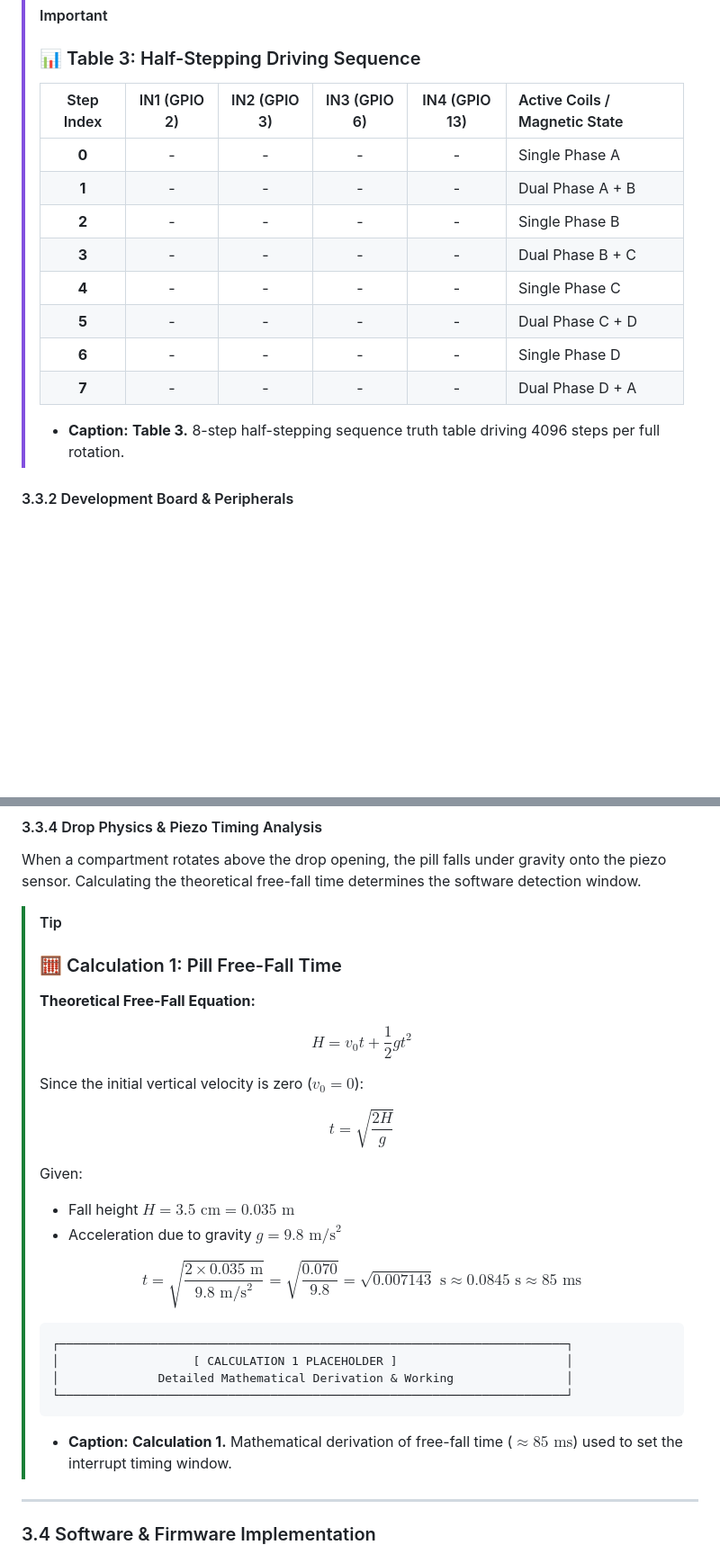
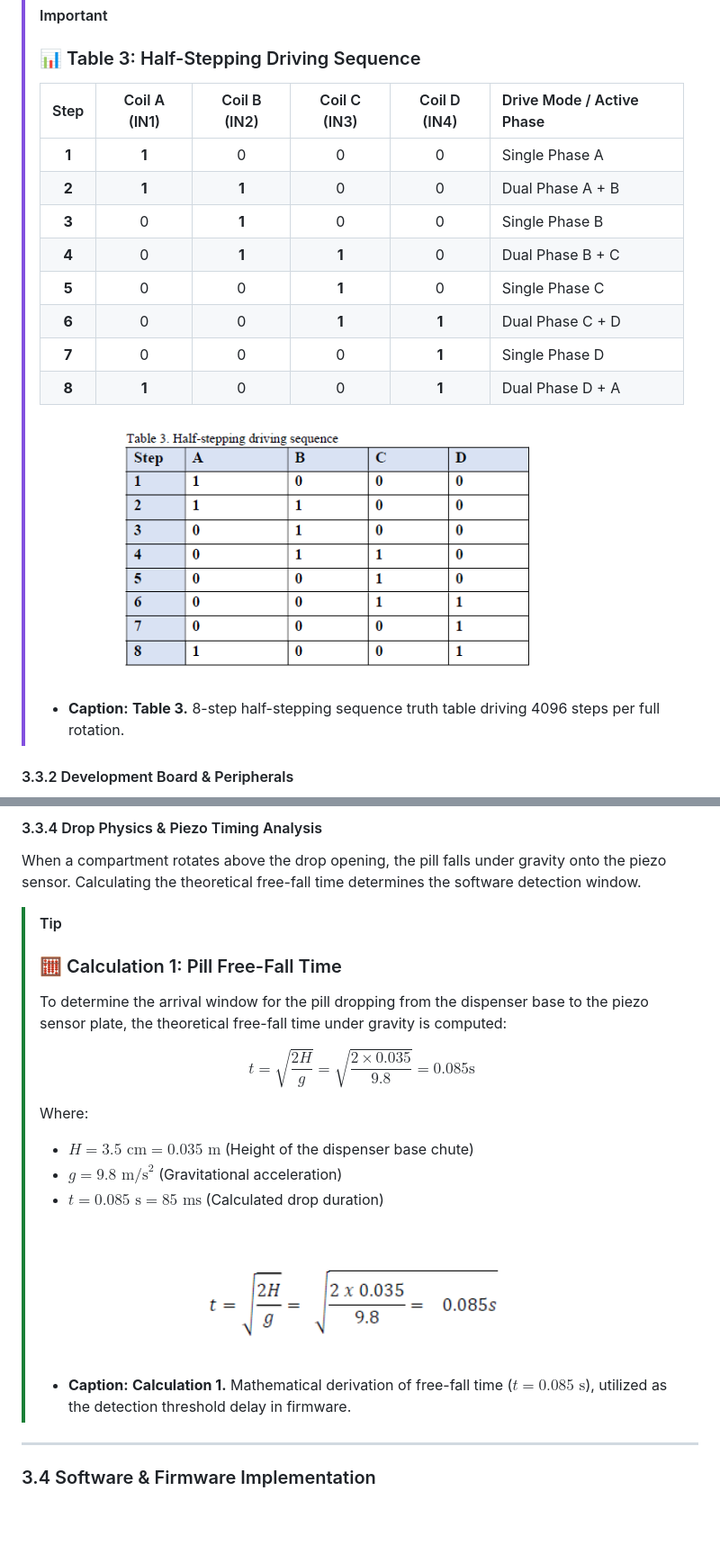
Before and after one commit to dejoo10/Pill-Dispenser, a Markdown page: README.md, 2 parts joined by grey strips. Shown at 90% size. Rendered like a GitHub page; pictures changed too: docs/images/calculation1.png (added), docs/images/table3.png (added); blank space fills up the shorter version.

Commit message:
pill dispenser added tables 1 - 3

````diff
--- a/README.md
+++ b/README.md
@@ -405,17 +411,20 @@ This fine resolution enables precise positioning of the circular carousel over t
 > [!IMPORTANT]
 > ### 📊 Table 3: Half-Stepping Driving Sequence
 >
-> <!-- TABLE 3 PLACEHOLDER: Update values when available -->
-> | Step Index | IN1 (GPIO 2) | IN2 (GPIO 3) | IN3 (GPIO 6) | IN4 (GPIO 13) | Active Coils / Magnetic State |
-> | :---: | :---: | :---: | :---: | :---: | :--- |
-> | **0** |   -   |   -   |   -   |   -   | Single Phase A |
-> | **1** |   -   |   -   |   -   |   -   | Dual Phase A + B |
-> | **2** |   -   |   -   |   -   |   -   | Single Phase B |
-> | **3** |   -   |   -   |   -   |   -   | Dual Phase B + C |
-> | **4** |   -   |   -   |   -   |   -   | Single Phase C |
-> | **5** |   -   |   -   |   -   |   -   | Dual Phase C + D |
-> | **6** |   -   |   -   |   -   |   -   | Single Phase D |
-> | **7** |   -   |   -   |   -   |   -   | Dual Phase D + A |
+> | Step | Coil A (IN1) | Coil B (IN2) | Coil C (IN3) | Coil D (IN4) | Drive Mode / Active Phase |
+> | :--: | :----------: | :----------: | :----------: | :----------: | :------------------------ |
+> | **1** | **1** | 0 | 0 | 0 | Single Phase A |
+> | **2** | **1** | **1** | 0 | 0 | Dual Phase A + B |
+> | **3** | 0 | **1** | 0 | 0 | Single Phase B |
+> | **4** | 0 | **1** | **1** | 0 | Dual Phase B + C |
+> | **5** | 0 | 0 | **1** | 0 | Single Phase C |
+> | **6** | 0 | 0 | **1** | **1** | Dual Phase C + D |
+> | **7** | 0 | 0 | 0 | **1** | Single Phase D |
+> | **8** | **1** | 0 | 0 | **1** | Dual Phase D + A |
+>
+> <div align="center">
+>   <img src="docs/images/table3.png" alt="Table 3. Half-stepping driving sequence" width="550" />
+> </div>
 >
 > * **Caption:** **Table 3.** 8-step half-stepping sequence truth table driving 4096 steps per full rotation.
 
@@ -479,29 +488,20 @@ When a compartment rotates above the drop opening, the pill falls under gravity
 > [!TIP]
 > ### 🧮 Calculation 1: Pill Free-Fall Time
 >
-> <!-- CALCULATION 1 PLACEHOLDER: Update values when available -->
+> To determine the arrival window for the pill dropping from the dispenser base to the piezo sensor plate, the theoretical free-fall time under gravity is computed:
 >
-> **Theoretical Free-Fall Equation:**
+> $$t = \sqrt{\frac{2H}{g}} = \sqrt{\frac{2 \times 0.035}{9.8}} = 0.085\text{s}$$
 >
-> $$H = v_0 t + \frac{1}{2} g t^2$$
+> Where:
+> * $H = 3.5\text{ cm} = 0.035\text{ m}$ (Height of the dispenser base chute)
+> * $g = 9.8\text{ m/s}^2$ (Gravitational acceleration)
+> * $t = 0.085\text{ s} = 85\text{ ms}$ (Calculated drop duration)
 >
-> Since the initial vertical velocity is zero ($v_0 = 0$):
+> <div align="center">
+>   <img src="docs/images/calculation1.png" alt="Calculation 1. Pill drop time calculation" width="450" />
+> </div>
 >
-> $$t = \sqrt{\frac{2H}{g}}$$
->
-> Given:
-> * Fall height $H = 3.5\text{ cm} = 0.035\text{ m}$
-> * Acceleration due to gravity $g = 9.8\text{ m/s}^2$
->
-> $$t = \sqrt{\frac{2 \times 0.035\text{ m}}{9.8\text{ m/s}^2}} = \sqrt{\frac{0.070}{9.8}} = \sqrt{0.007143}\text{ s} \approx 0.0845\text{ s} \approx 85\text{ ms}$$
->
-> ```
-> ┌────────────────────────────────────────────────────────────────────────┐
-> │                   [ CALCULATION 1 PLACEHOLDER ]                        │
-> │              Detailed Mathematical Derivation & Working                │
-> └────────────────────────────────────────────────────────────────────────┘
-> ```
-> * **Caption:** **Calculation 1.** Mathematical derivation of free-fall time ($\approx 85\text{ ms}$) used to set the interrupt timing window.
+> * **Caption:** **Calculation 1.** Mathematical derivation of free-fall time ($t = 0.085\text{ s}$), utilized as the detection threshold delay in firmware.
 
 ---
 
````
Also changed, not shown: other parts of README.md (+21 -15 lines), docs/images/table1.png (added), docs/images/table2.png (added).
